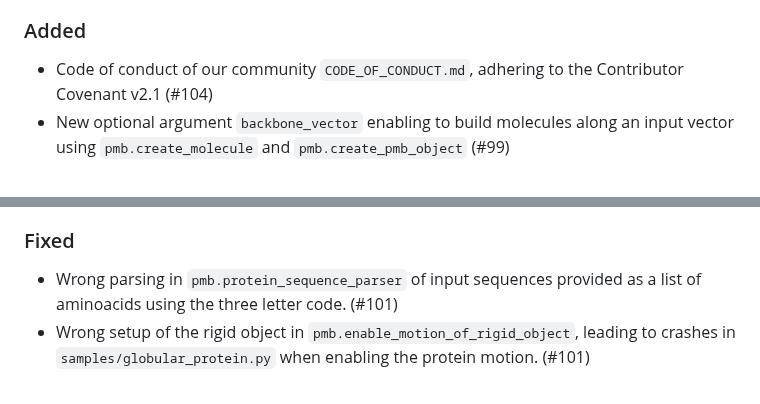
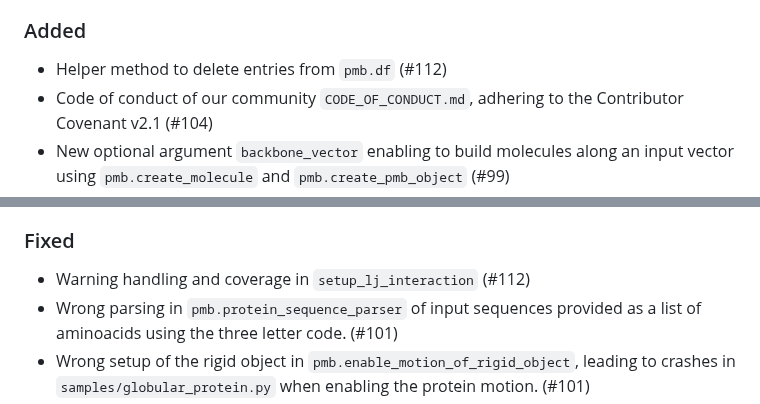
Before and after one commit to pyMBE-dev/pyMBE, a Markdown page: CHANGELOG.md, 2 parts joined by grey strips. Drawn GitHub-style.

Commit message:
update CHANGELOG

```diff
--- a/CHANGELOG.md
+++ b/CHANGELOG.md
@@ -17,6 +17,7 @@ and this project adheres to [Semantic Versioning](https://semver.org/spec/v2.0.0
 - Switched to Ctest for testing, allowing to run the tests on paralel (#87)
 
 ### Added
+- Helper method to delete entries from `pmb.df` (#112)
 - Code of conduct of our community `CODE_OF_CONDUCT.md`, adhering to the Contributor Covenant v2.1 (#104)
 - New optional argument `backbone_vector` enabling to build molecules along an input vector using `pmb.create_molecule` and `pmb.create_pmb_object` (#99)
 - New boolean flag `--ideal` as argparse argument of `samples/globular_protein.py` enabling to run the script without setting up interactions.
@@ -28,6 +29,7 @@ and this project adheres to [Semantic Versioning](https://semver.org/spec/v2.0.0
 - Unit testing for reaction methods. (#86)
 
 ### Fixed
+- Warning handling and coverage in `setup_lj_interaction` (#112)
 - Wrong parsing in `pmb.protein_sequence_parser` of input sequences provided as a list of aminoacids using the three letter code. (#101)
 - Wrong setup of the rigid object in `pmb.enable_motion_of_rigid_object`, leading to crashes in `samples/globular_protein.py` when enabling the protein motion. (#101)
 - The argparse argument `--move_protein` of `samples/globular_protein.py` is now a boolean flag instead of taking arbitrary float values. (#101)
```
